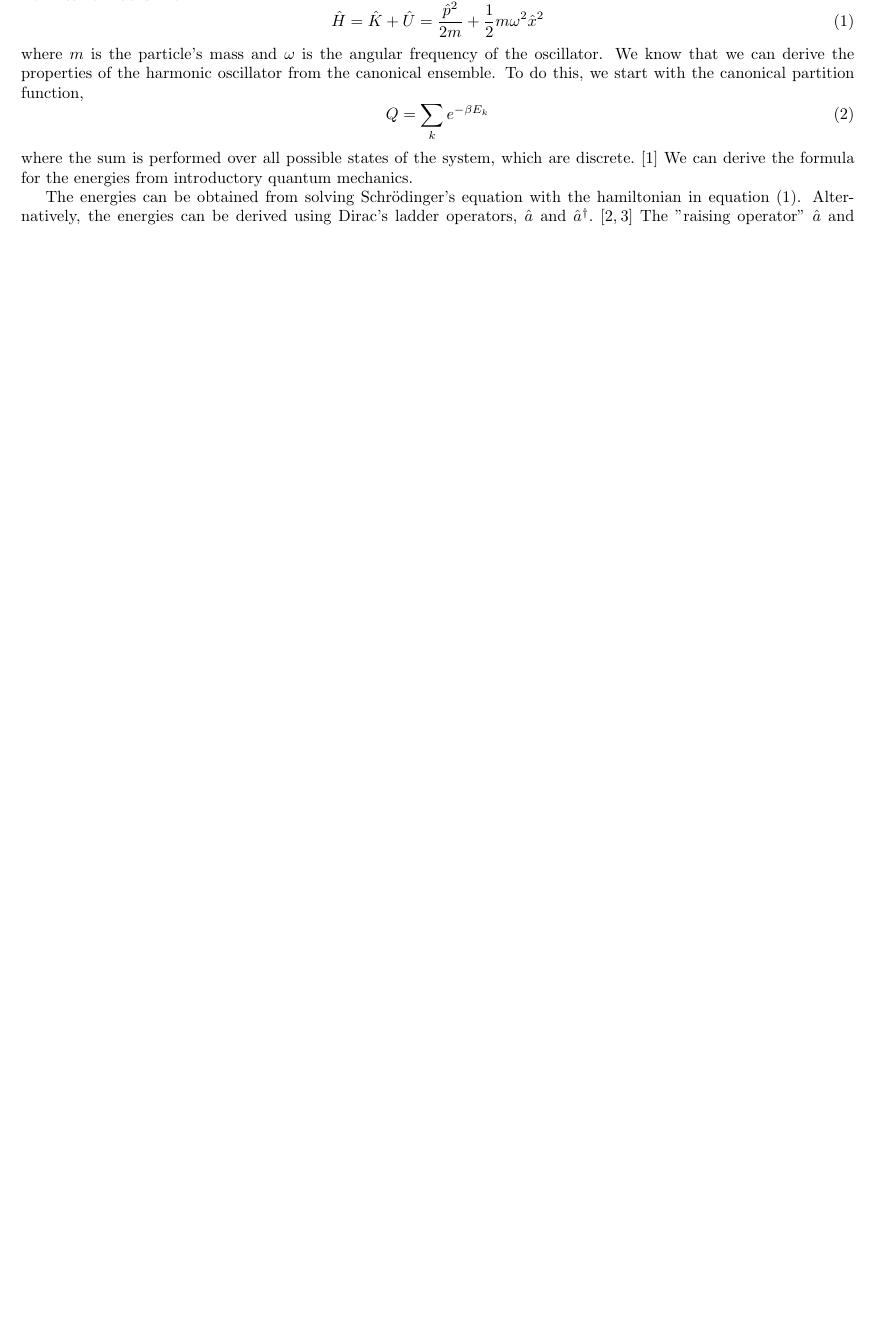
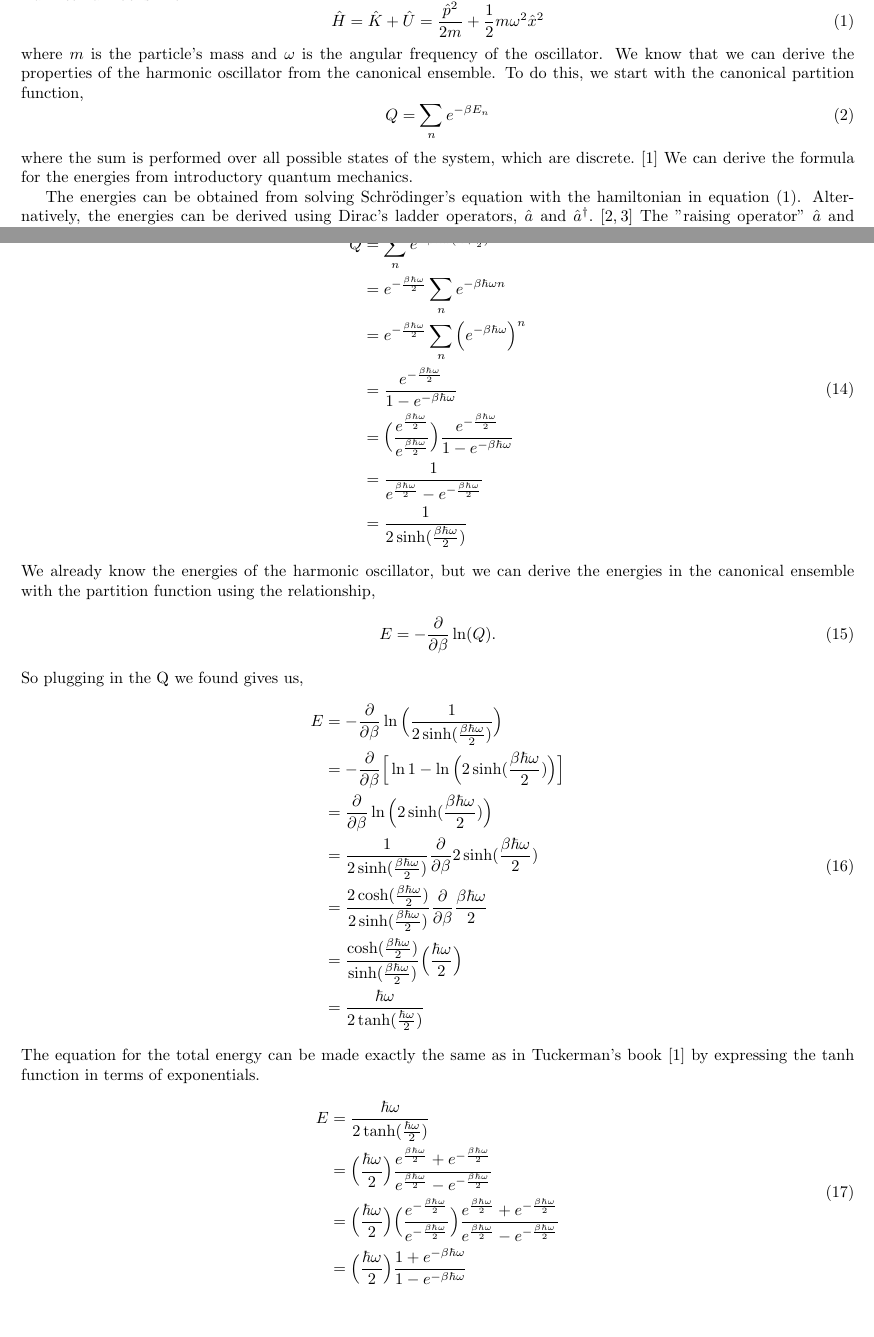
Before and after one commit to arobled1/md_dev, a LaTeX document (path_integral/notes/project.tex): part of page 1 of 5 before the commit and two parts of pages 1 and 3 of 6 after it, the two joined at a grey line, cut so that both start at the same text, the shorter picture padded with empty space. Compiled offline with pdfLaTeX.

Commit message:
updated notes

```diff
--- a/path_integral/notes/project.tex
+++ b/path_integral/notes/project.tex
@@ -46,7 +46,7 @@ Similar to the classical harmonic oscillator, we have a particle that is subject
 where $m$ is the particle's mass and $\omega$ is the angular frequency of the oscillator.
 We know that we can derive the properties of the harmonic oscillator from the canonical ensemble. To do this, we start with the canonical partition function,
 \be \label{eq:harm_part_func}
-  Q = \sum_k e^{-\beta E_k}
+  Q = \sum_n e^{-\beta E_n}
 \ee
 where the sum is performed over all possible states of the system, which are discrete.\cite{tuckerman}
 We can derive the formula for the energies from introductory quantum mechanics.
@@ -122,6 +122,42 @@ We can now plug our energies into equation (\ref{eq:harm_part_func}) for the par
 \be
   Q = \sum_k e^{-\beta \hbar \omega(n + \frac{1}{2})}
 \ee
-
+We can actually evaluate the sum to get a more compact form by remembering that $\frac{1}{1-x} = \sum_n x^n$ and that $\hbar, \omega, and \beta$, are just constants.
+\be
+  \begin{split}
+    Q &= \sum_n e^{-\beta \hbar \omega(n + \frac{1}{2})} \\
+    &= e^{-\frac{\beta \hbar \omega}{2}} \sum_n e^{- \beta \hbar \omega n} \\
+    &= e^{-\frac{\beta \hbar \omega}{2}} \sum_n \Big( e^{- \beta \hbar \omega} \Big)^n \\
+    &= \frac{e^{-\frac{\beta \hbar \omega}{2}}}{1-e^{-\beta \hbar \omega}} \\
+    &= \Big( \frac{e^{\frac{\beta \hbar \omega}{2}}}{e^{\frac{\beta \hbar \omega}{2}}} \Big) \frac{e^{-\frac{\beta \hbar \omega}{2}}}{1-e^{-\beta \hbar \omega}} \\
+    &= \frac{1}{e^{\frac{\beta \hbar \omega}{2}} - e^{-\frac{\beta \hbar \omega}{2}}} \\
+    &= \frac{1}{2 \sinh(\frac{\beta \hbar \omega}{2})}
+  \end{split}
+\ee
+We already know the energies of the harmonic oscillator, but we can derive the energies in the canonical ensemble with the partition function using the relationship,
+\be
+  E = - \frac{\partial}{\partial \beta} \ln(Q) .
+\ee
+So plugging in the Q we found gives us,
+\be
+  \begin{split}
+    E &= - \frac{\partial}{\partial \beta} \ln \Big( \frac{1}{2 \sinh(\frac{\beta \hbar \omega}{2})} \Big) \\
+    &= - \frac{\partial}{\partial \beta} \Big[ \ln1 - \ln \Big(2 \sinh(\frac{\beta \hbar \omega}{2})\Big) \Big] \\
+    &= \frac{\partial}{\partial \beta} \ln \Big(2 \sinh(\frac{\beta \hbar \omega}{2})\Big) \\
+    &= \frac{1}{2 \sinh(\frac{\beta \hbar \omega}{2})} \frac{\partial}{\partial \beta} 2 \sinh(\frac{\beta \hbar \omega}{2}) \\
+    &= \frac{2 \cosh(\frac{\beta \hbar \omega}{2})}{2 \sinh(\frac{\beta \hbar \omega}{2})} \frac{\partial}{\partial \beta} \frac{\beta \hbar \omega}{2} \\
+    &= \frac{\cosh(\frac{\beta \hbar \omega}{2})}{\sinh(\frac{\beta \hbar \omega}{2})} \Big( \frac{\hbar \omega}{2}\Big) \\
+    &= \frac{\hbar \omega}{2 \tanh(\frac{\hbar \omega}{2})}
+  \end{split}
+\ee
+The equation for the total energy can be made exactly the same as in Tuckerman's book \cite{tuckerman} by expressing the $\tanh$ function in terms of exponentials.
+\be
+  \begin{split}
+    E &= \frac{\hbar \omega}{2 \tanh(\frac{\hbar \omega}{2})} \\
+    &= \Big( \frac{\hbar \omega}{2} \Big) \frac{e^{\frac{\beta \hbar \omega}{2}} + e^{-\frac{\beta \hbar \omega}{2}} }{e^{\frac{\beta \hbar \omega}{2}} - e^{-\frac{\beta \hbar \omega}{2}}  }\\
+    &= \Big( \frac{\hbar \omega}{2} \Big) \Big( \frac{e^{-\frac{\beta \hbar \omega}{2}}}{e^{-\frac{\beta \hbar \omega}{2}}}\Big) \frac{e^{\frac{\beta \hbar \omega}{2}} + e^{-\frac{\beta \hbar \omega}{2}} }{e^{\frac{\beta \hbar \omega}{2}} - e^{-\frac{\beta \hbar \omega}{2}}  } \\
+    &= \Big( \frac{\hbar \omega}{2} \Big) \frac{1 + e^{- \beta \hbar \omega} }{1 - e^{- \beta \hbar \omega}}
+  \end{split}
+\ee
 \subsection{Path Integral Derivation}
 We will consider the case of a single quantum particle moving in one dimension so our Hamiltonian is the same as in equation (\ref{eq:harm_osc}).
```
Also changed, not shown: path_integral/notes/project.pdf, path_integral/notes/project.tex (2 more changed lines), 4 other files.
